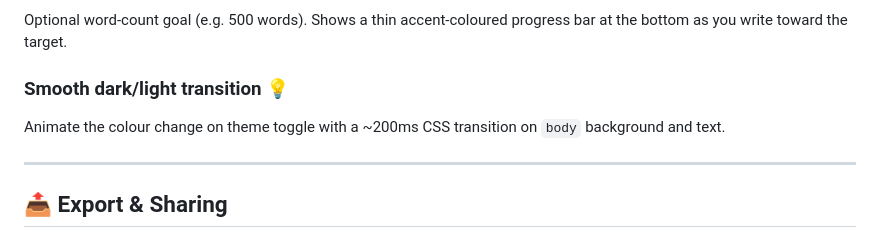
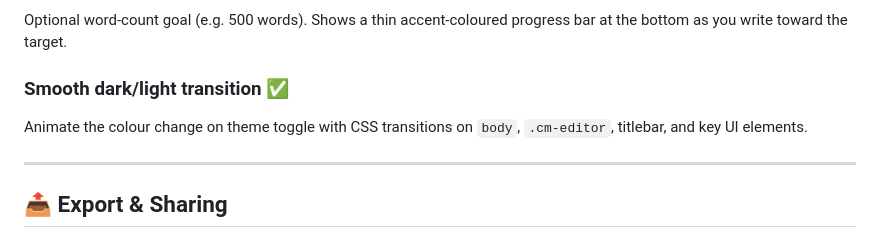
Before and after one commit to cranqui/gabo, a Markdown page: improvements_backlog.md, the part around one of its changes. GitHub-like rendering.

Commit message:
docs: mark heading spacing and dark/light transition as done in backlog

```diff
--- a/improvements_backlog.md
+++ b/improvements_backlog.md
@@ -167,8 +167,8 @@ A tighter variant of focus mode that dims everything except the **current senten
 ### Progress / goal bar 💡
 Optional word-count goal (e.g. 500 words). Shows a thin accent-coloured progress bar at the bottom as you write toward the target.
 
-### Smooth dark/light transition 💡
-Animate the colour change on theme toggle with a ~200ms CSS transition on `body` background and text.
+### Smooth dark/light transition ✅
+Animate the colour change on theme toggle with CSS transitions on `body`, `.cm-editor`, titlebar, and key UI elements.
 
 ---
 
```
Also changed, not shown: other parts of improvements_backlog.md (+1 -1 lines).
